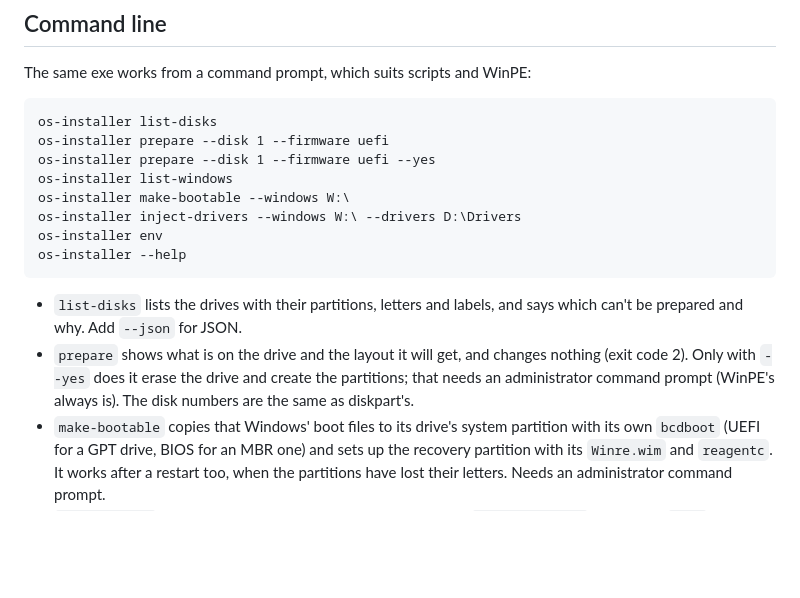
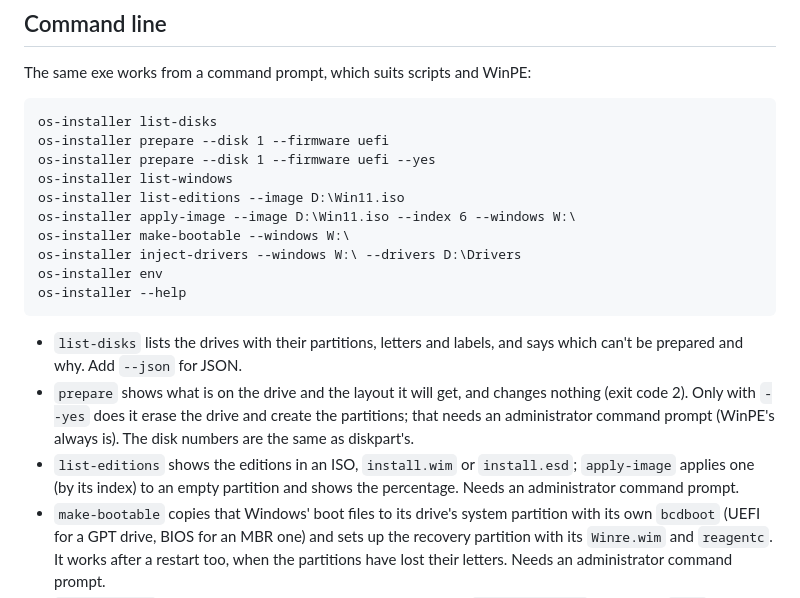
Before and after one commit to WelFedTed/os-installer-releases, a Markdown page: README.md, the part around one of its changes. GitHub-like rendering; blank space fills up the shorter version.

```diff
--- a/README.md
+++ b/README.md
@@ -64,6 +70,8 @@ os-installer list-disks
 os-installer prepare --disk 1 --firmware uefi
 os-installer prepare --disk 1 --firmware uefi --yes
 os-installer list-windows
+os-installer list-editions --image D:\Win11.iso
+os-installer apply-image --image D:\Win11.iso --index 6 --windows W:\
 os-installer make-bootable --windows W:\
 os-installer inject-drivers --windows W:\ --drivers D:\Drivers
 os-installer env
@@ -72,6 +80,7 @@ os-installer --help
 
 - `list-disks` lists the drives with their partitions, letters and labels, and says which can't be prepared and why. Add `--json` for JSON.
 - `prepare` shows what is on the drive and the layout it will get, and changes nothing (exit code 2). Only with `--yes` does it erase the drive and create the partitions; that needs an administrator command prompt (WinPE's always is). The disk numbers are the same as diskpart's.
+- `list-editions` shows the editions in an ISO, `install.wim` or `install.esd`; `apply-image` applies one (by its index) to an empty partition and shows the percentage. Needs an administrator command prompt.
 - `make-bootable` copies that Windows' boot files to its drive's system partition with its own `bcdboot` (UEFI for a GPT drive, BIOS for an MBR one) and sets up the recovery partition with its `Winre.wim` and `reagentc`. It works after a restart too, when the partitions have lost their letters. Needs an administrator command prompt.
 - `list-windows` lists the Windows installations on other drives; `inject-drivers` adds every `.inf` in the folder and its subfolders to one of them (`--force-unsigned` adds unsigned drivers too). Needs an administrator command prompt.
 - `env` says whether it is running in Windows or WinPE, whether it is running as administrator, and how the PC booted (UEFI or BIOS).
```
Also changed, not shown: other parts of README.md (+8 -2 lines), docs/apply.png (added).
